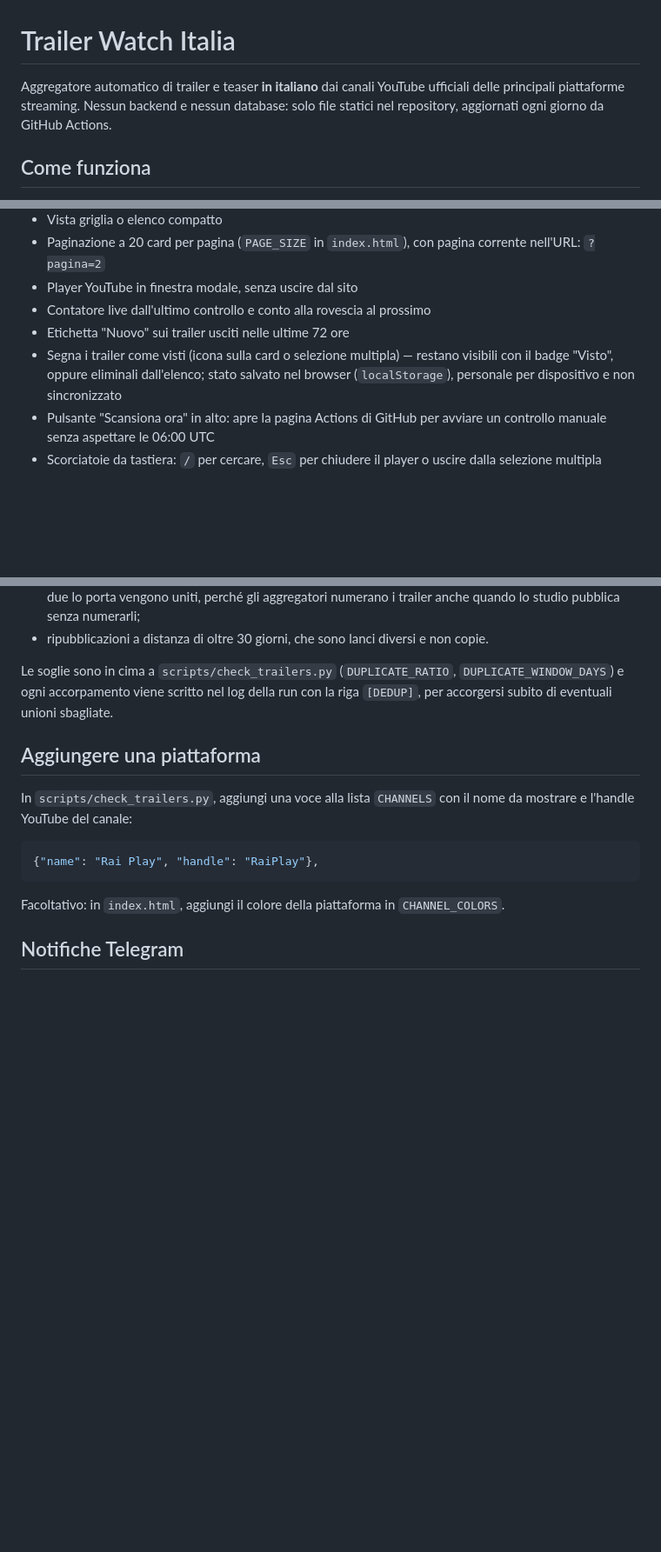
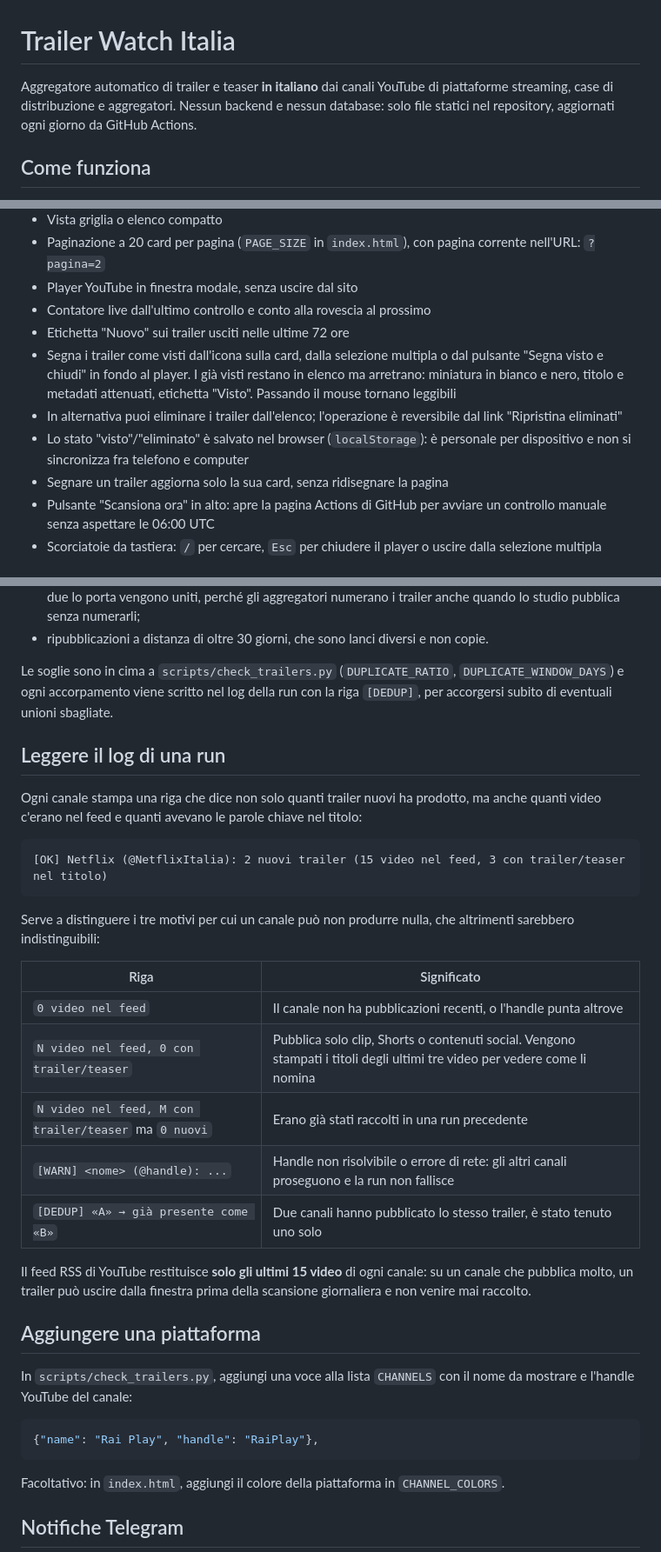
Before and after one commit to MattiWebDesign/trailer-watch-italia, a Markdown page: README.md, 3 parts joined by grey strips. Shown at 87% size. Drawn GitHub-style; blank space fills up the shorter version.

Commit message:
Aggiorna il README con le modifiche recenti
- l'introduzione non parla più solo di piattaforme streaming: la lista
  comprende anche case di distribuzione e aggregatori
- lo stato "visto" descrive la resa grafica attuale (miniatura in bianco
  e nero, titolo e metadati attenuati), il pulsante nel player e il fatto
  che segnare un trailer non ridisegna la pagina
- l'eliminazione e il suo ripristino hanno una voce propria, prima erano
  solo accennati
- nuova sezione sulla lettura del log di una run: spiega cosa distinguono
  i conteggi per canale, cosa significano le righe [WARN] e [DEDUP], e
  che il feed RSS restituisce solo gli ultimi 15 video per canale

Verificato che i valori citati nel README corrispondano al codice:
PAGE_SIZE, MAX_TRAILERS, finestra "Nuovo", finestra di deduplicazione,
orario del cron e tutti e tredici gli handle dei canali.

Co-Authored-By: Claude Opus 5 <noreply@anthropic.com>
Claude-Session: https://claude.ai/code/session_012jUxL6i6BUAcpk266D3XWA

````diff
--- a/README.md
+++ b/README.md
@@ -1,8 +1,8 @@
 # Trailer Watch Italia
 
-Aggregatore automatico di trailer e teaser **in italiano** dai canali YouTube ufficiali
-delle principali piattaforme streaming. Nessun backend e nessun database: solo file
-statici nel repository, aggiornati ogni giorno da GitHub Actions.
+Aggregatore automatico di trailer e teaser **in italiano** dai canali YouTube di
+piattaforme streaming, case di distribuzione e aggregatori. Nessun backend e nessun
+database: solo file statici nel repository, aggiornati ogni giorno da GitHub Actions.
 
 ## Come funziona
 
@@ -42,9 +42,15 @@ solo alle notifiche: è in `.gitignore` e non viene versionato.
 - Player YouTube in finestra modale, senza uscire dal sito
 - Contatore live dall'ultimo controllo e conto alla rovescia al prossimo
 - Etichetta "Nuovo" sui trailer usciti nelle ultime 72 ore
-- Segna i trailer come visti (icona sulla card o selezione multipla) — restano
-  visibili con il badge "Visto", oppure eliminali dall'elenco; stato salvato nel
-  browser (`localStorage`), personale per dispositivo e non sincronizzato
+- Segna i trailer come visti dall'icona sulla card, dalla selezione multipla o dal
+  pulsante "Segna visto e chiudi" in fondo al player. I già visti restano in elenco
+  ma arretrano: miniatura in bianco e nero, titolo e metadati attenuati, etichetta
+  "Visto". Passando il mouse tornano leggibili
+- In alternativa puoi eliminare i trailer dall'elenco; l'operazione è reversibile dal
+  link "Ripristina eliminati"
+- Lo stato "visto"/"eliminato" è salvato nel browser (`localStorage`): è personale per
+  dispositivo e non si sincronizza fra telefono e computer
+- Segnare un trailer aggiorna solo la sua card, senza ridisegnare la pagina
 - Pulsante "Scansiona ora" in alto: apre la pagina Actions di GitHub per avviare
   un controllo manuale senza aspettare le 06:00 UTC
 - Scorciatoie da tastiera: `/` per cercare, `Esc` per chiudere il player o uscire
@@ -106,6 +112,30 @@ Le soglie sono in cima a `scripts/check_trailers.py` (`DUPLICATE_RATIO`,
 `DUPLICATE_WINDOW_DAYS`) e ogni accorpamento viene scritto nel log della run con la
 riga `[DEDUP]`, per accorgersi subito di eventuali unioni sbagliate.
 
+## Leggere il log di una run
+
+Ogni canale stampa una riga che dice non solo quanti trailer nuovi ha prodotto, ma
+anche quanti video c'erano nel feed e quanti avevano le parole chiave nel titolo:
+
+```
+[OK] Netflix (@NetflixItalia): 2 nuovi trailer (15 video nel feed, 3 con trailer/teaser nel titolo)
+```
+
+Serve a distinguere i tre motivi per cui un canale può non produrre nulla, che
+altrimenti sarebbero indistinguibili:
+
+| Riga | Significato |
+|---|---|
+| `0 video nel feed` | Il canale non ha pubblicazioni recenti, o l'handle punta altrove |
+| `N video nel feed, 0 con trailer/teaser` | Pubblica solo clip, Shorts o contenuti social. Vengono stampati i titoli degli ultimi tre video per vedere come li nomina |
+| `N video nel feed, M con trailer/teaser` ma `0 nuovi` | Erano già stati raccolti in una run precedente |
+| `[WARN] <nome> (@handle): ...` | Handle non risolvibile o errore di rete: gli altri canali proseguono e la run non fallisce |
+| `[DEDUP] «A» → già presente come «B»` | Due canali hanno pubblicato lo stesso trailer, è stato tenuto uno solo |
+
+Il feed RSS di YouTube restituisce **solo gli ultimi 15 video** di ogni canale: su un
+canale che pubblica molto, un trailer può uscire dalla finestra prima della scansione
+giornaliera e non venire mai raccolto.
+
 ## Aggiungere una piattaforma
 
 In `scripts/check_trailers.py`, aggiungi una voce alla lista `CHANNELS` con il nome da
````
